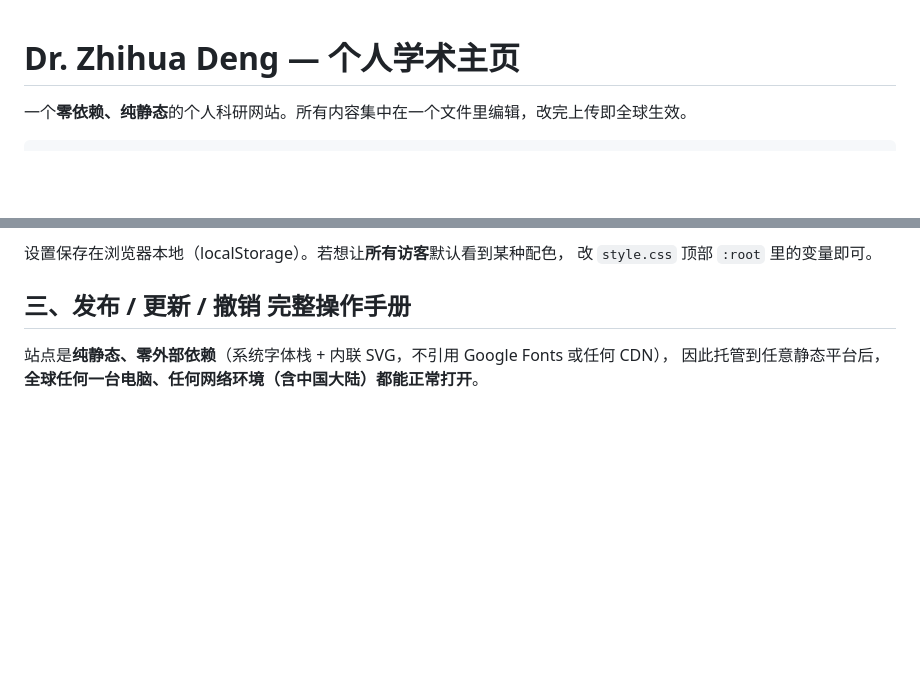
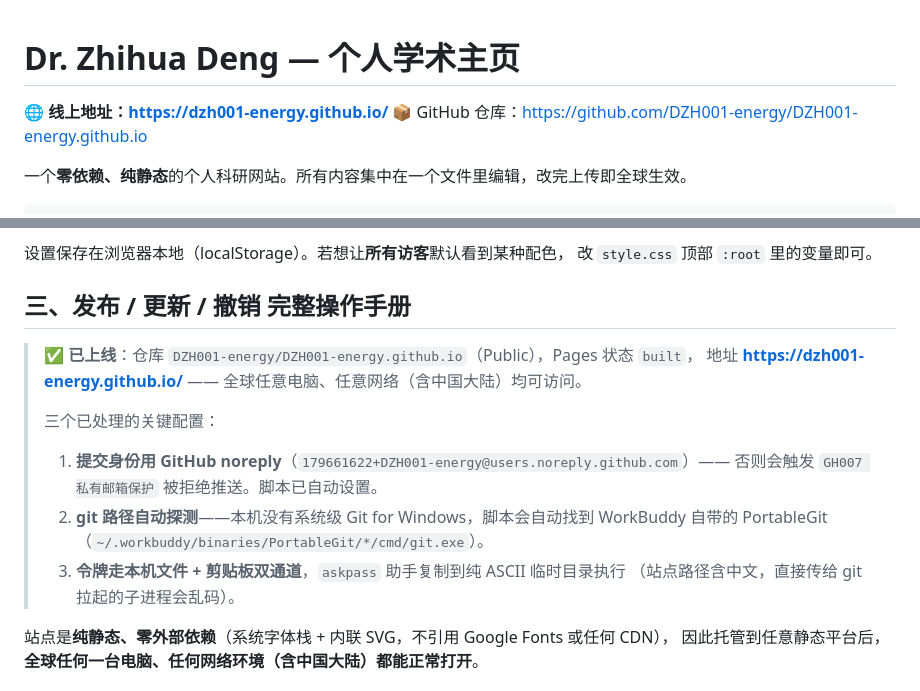
Before and after one commit to DZH001-energy/DZH001-energy.github.io, a Markdown page: README.md, 2 parts joined by grey strips. GitHub-like rendering; blank space fills up the shorter version.

Commit message:
docs: record live URL and key publishing configurations

```diff
--- a/README.md
+++ b/README.md
@@ -1,4 +1,7 @@
 # Dr. Zhihua Deng — 个人学术主页
+
+🌐 **线上地址：https://dzh001-energy.github.io/**
+📦 GitHub 仓库：https://github.com/DZH001-energy/DZH001-energy.github.io
 
 一个**零依赖、纯静态**的个人科研网站。所有内容集中在一个文件里编辑，改完上传即全球生效。
 
@@ -81,6 +84,17 @@ website/
 改 `style.css` 顶部 `:root` 里的变量即可。
 
 ## 三、发布 / 更新 / 撤销 完整操作手册
+
+> ✅ **已上线**：仓库 `DZH001-energy/DZH001-energy.github.io`（Public），Pages 状态 `built`，
+> 地址 **https://dzh001-energy.github.io/** —— 全球任意电脑、任意网络（含中国大陆）均可访问。
+>
+> 三个已处理的关键配置：
+> 1. **提交身份用 GitHub noreply**（`179661622+DZH001-energy@users.noreply.github.com`）——
+>    否则会触发 `GH007 私有邮箱保护` 被拒绝推送。脚本已自动设置。
+> 2. **git 路径自动探测**——本机没有系统级 Git for Windows，脚本会自动找到
+>    WorkBuddy 自带的 PortableGit（`~/.workbuddy/binaries/PortableGit/*/cmd/git.exe`）。
+> 3. **令牌走本机文件 + 剪贴板双通道**，`askpass` 助手复制到纯 ASCII 临时目录执行
+>    （站点路径含中文，直接传给 git 拉起的子进程会乱码）。
 
 站点是**纯静态、零外部依赖**（系统字体栈 + 内联 SVG，不引用 Google Fonts 或任何 CDN），
 因此托管到任意静态平台后，**全球任何一台电脑、任何网络环境（含中国大陆）都能正常打开**。
```
